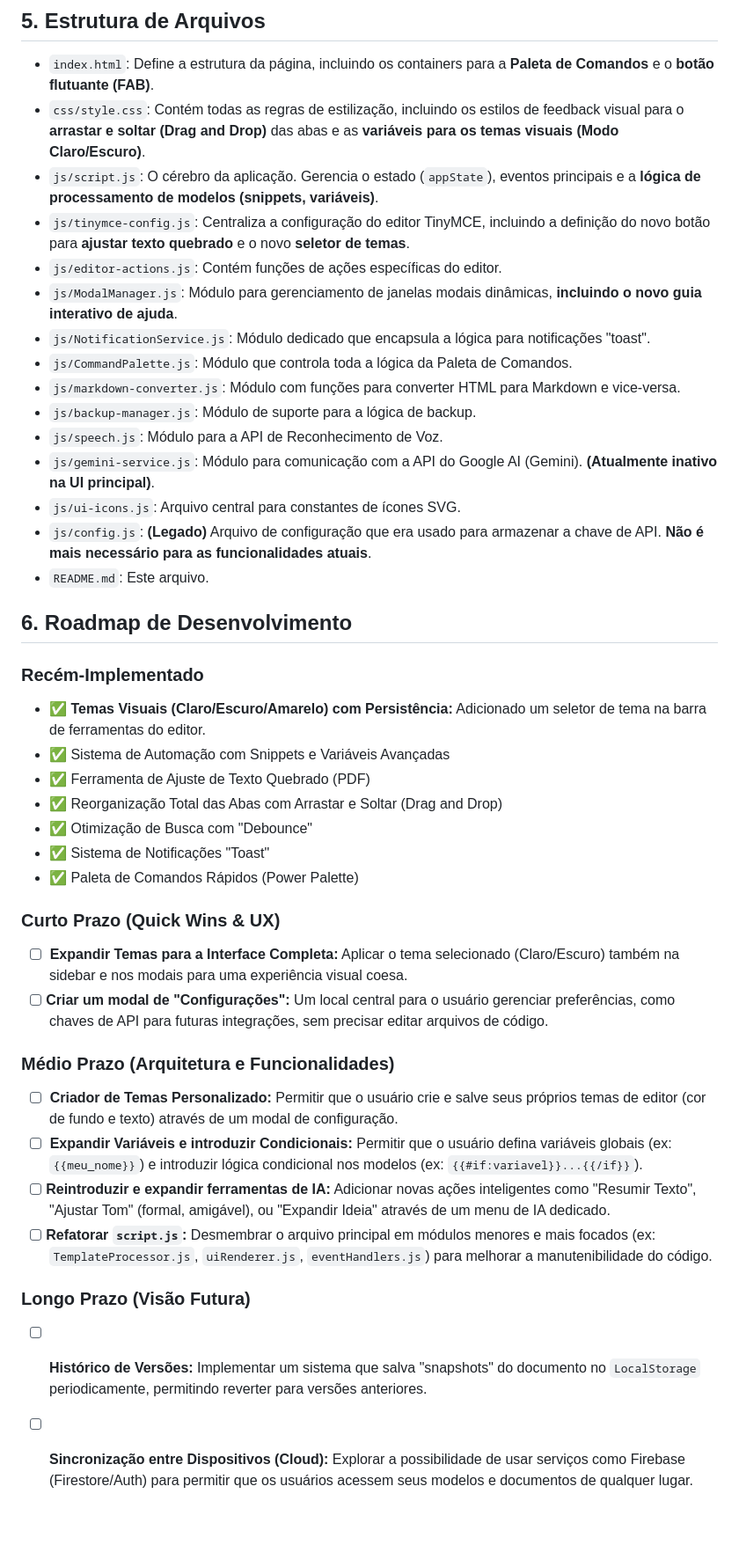
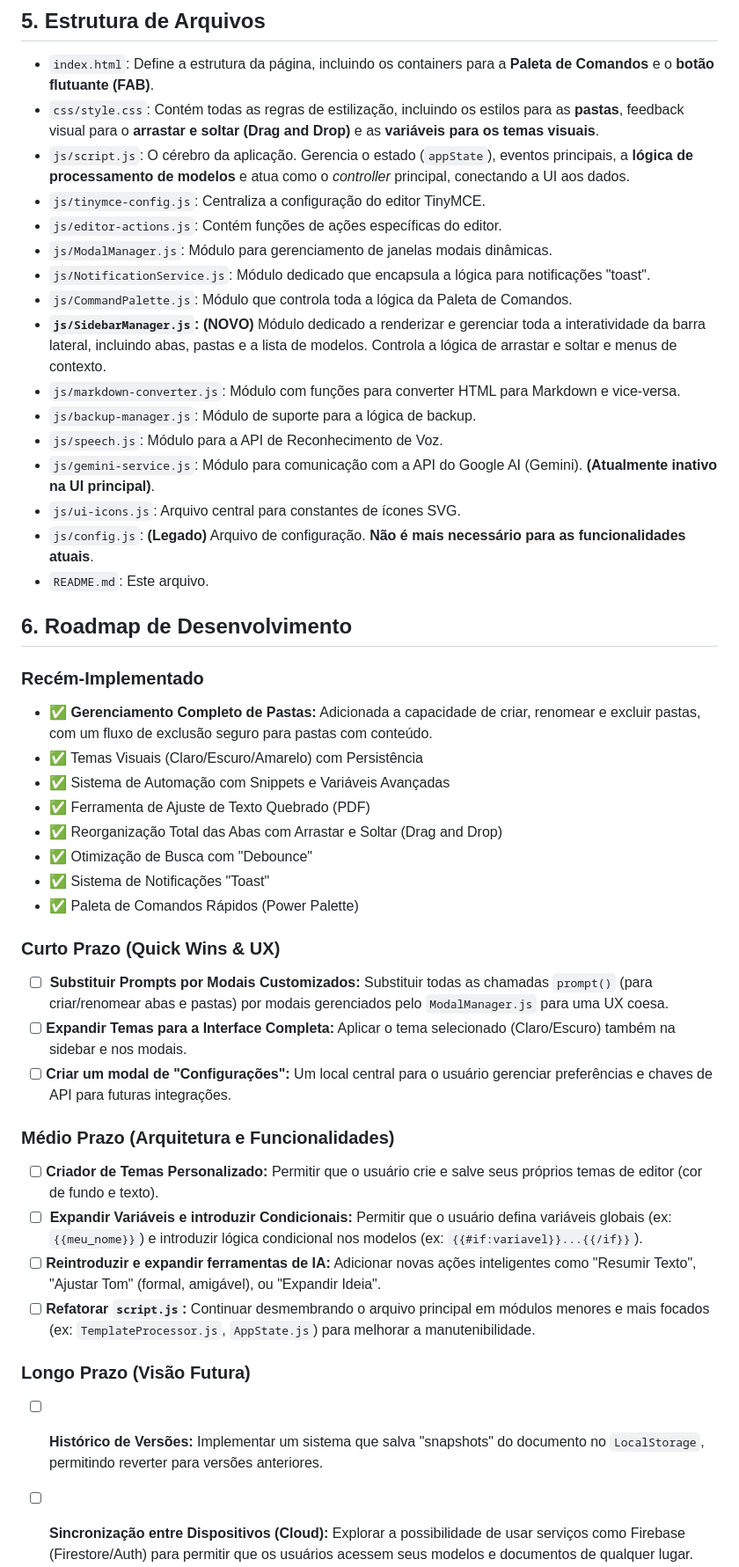
Before and after one commit to Fernnog/Power-Editor, a Markdown page: README.md, the part around one of its changes. Shown at 88% size. Rendered like a GitHub page; blank space fills up the shorter version.

```diff
--- a/README.md
+++ b/README.md
@@ -72,25 +70,27 @@ A aplicação estará pronta para uso imediato.
 ## 5. Estrutura de Arquivos
 
 -   `index.html`: Define a estrutura da página, incluindo os containers para a **Paleta de Comandos** e o **botão flutuante (FAB)**.
--   `css/style.css`: Contém todas as regras de estilização, incluindo os estilos de feedback visual para o **arrastar e soltar (Drag and Drop)** das abas e as **variáveis para os temas visuais (Modo Claro/Escuro)**.
--   `js/script.js`: O cérebro da aplicação. Gerencia o estado (`appState`), eventos principais e a **lógica de processamento de modelos (snippets, variáveis)**.
--   `js/tinymce-config.js`: Centraliza a configuração do editor TinyMCE, incluindo a definição do novo botão para **ajustar texto quebrado** e o novo **seletor de temas**.
+-   `css/style.css`: Contém todas as regras de estilização, incluindo os estilos para as **pastas**, feedback visual para o **arrastar e soltar (Drag and Drop)** e as **variáveis para os temas visuais**.
+-   `js/script.js`: O cérebro da aplicação. Gerencia o estado (`appState`), eventos principais, a **lógica de processamento de modelos** e atua como o *controller* principal, conectando a UI aos dados.
+-   `js/tinymce-config.js`: Centraliza a configuração do editor TinyMCE.
 -   `js/editor-actions.js`: Contém funções de ações específicas do editor.
--   `js/ModalManager.js`: Módulo para gerenciamento de janelas modais dinâmicas, **incluindo o novo guia interativo de ajuda**.
+-   `js/ModalManager.js`: Módulo para gerenciamento de janelas modais dinâmicas.
 -   `js/NotificationService.js`: Módulo dedicado que encapsula a lógica para notificações "toast".
 -   `js/CommandPalette.js`: Módulo que controla toda a lógica da Paleta de Comandos.
+-   **`js/SidebarManager.js`: (NOVO)** Módulo dedicado a renderizar e gerenciar toda a interatividade da barra lateral, incluindo abas, pastas e a lista de modelos. Controla a lógica de arrastar e soltar e menus de contexto.
 -   `js/markdown-converter.js`: Módulo com funções para converter HTML para Markdown e vice-versa.
 -   `js/backup-manager.js`: Módulo de suporte para a lógica de backup.
 -   `js/speech.js`: Módulo para a API de Reconhecimento de Voz.
 -   `js/gemini-service.js`: Módulo para comunicação com a API do Google AI (Gemini). **(Atualmente inativo na UI principal)**.
 -   `js/ui-icons.js`: Arquivo central para constantes de ícones SVG.
--   `js/config.js`: **(Legado)** Arquivo de configuração que era usado para armazenar a chave de API. **Não é mais necessário para as funcionalidades atuais**.
+-   `js/config.js`: **(Legado)** Arquivo de configuração. **Não é mais necessário para as funcionalidades atuais**.
 -   `README.md`: Este arquivo.
 
 ## 6. Roadmap de Desenvolvimento
 
 ### Recém-Implementado
--   ✅ **<!-- NOVO --> Temas Visuais (Claro/Escuro/Amarelo) com Persistência:** Adicionado um seletor de tema na barra de ferramentas do editor.
+-   ✅ **<!-- NOVO --> Gerenciamento Completo de Pastas:** Adicionada a capacidade de criar, renomear e excluir pastas, com um fluxo de exclusão seguro para pastas com conteúdo.
+-   ✅ Temas Visuais (Claro/Escuro/Amarelo) com Persistência
 -   ✅ Sistema de Automação com Snippets e Variáveis Avançadas
 -   ✅ Ferramenta de Ajuste de Texto Quebrado (PDF)
 -   ✅ Reorganização Total das Abas com Arrastar e Soltar (Drag and Drop)
@@ -99,15 +99,16 @@ A aplicação estará pronta para uso imediato.
 -   ✅ Paleta de Comandos Rápidos (Power Palette)
 
 ### Curto Prazo (Quick Wins & UX)
--   [ ] **<!-- NOVO --> Expandir Temas para a Interface Completa:** Aplicar o tema selecionado (Claro/Escuro) também na sidebar e nos modais para uma experiência visual coesa.
--   [ ] **Criar um modal de "Configurações":** Um local central para o usuário gerenciar preferências, como chaves de API para futuras integrações, sem precisar editar arquivos de código.
+-   [ ] **<!-- NOVO --> Substituir Prompts por Modais Customizados:** Substituir todas as chamadas `prompt()` (para criar/renomear abas e pastas) por modais gerenciados pelo `ModalManager.js` para uma UX coesa.
+-   [ ] **Expandir Temas para a Interface Completa:** Aplicar o tema selecionado (Claro/Escuro) também na sidebar e nos modais.
+-   [ ] **Criar um modal de "Configurações":** Um local central para o usuário gerenciar preferências e chaves de API para futuras integrações.
 
 ### Médio Prazo (Arquitetura e Funcionalidades)
--   [ ] **<!-- NOVO --> Criador de Temas Personalizado:** Permitir que o usuário crie e salve seus próprios temas de editor (cor de fundo e texto) através de um modal de configuração.
+-   [ ] **Criador de Temas Personalizado:** Permitir que o usuário crie e salve seus próprios temas de editor (cor de fundo e texto).
 -   [ ] **<!-- MODIFICADO --> Expandir Variáveis e introduzir Condicionais:** Permitir que o usuário defina variáveis globais (ex: `{{meu_nome}}`) e introduzir lógica condicional nos modelos (ex: `{{#if:variavel}}...{{/if}}`).
--   [ ] **Reintroduzir e expandir ferramentas de IA:** Adicionar novas ações inteligentes como "Resumir Texto", "Ajustar Tom" (formal, amigável), ou "Expandir Ideia" através de um menu de IA dedicado.
--   [ ] **Refatorar `script.js`:** Desmembrar o arquivo principal em módulos menores e mais focados (ex: `TemplateProcessor.js`, `uiRenderer.js`, `eventHandlers.js`) para melhorar a manutenibilidade do código.
+-   [ ] **Reintroduzir e expandir ferramentas de IA:** Adicionar novas ações inteligentes como "Resumir Texto", "Ajustar Tom" (formal, amigável), ou "Expandir Ideia".
+-   [ ] **Refatorar `script.js`:** Continuar desmembrando o arquivo principal em módulos menores e mais focados (ex: `TemplateProcessor.js`, `AppState.js`) para melhorar a manutenibilidade.
 
 ### Longo Prazo (Visão Futura)
--   [ ] **Histórico de Versões:** Implementar um sistema que salva "snapshots" do documento no `LocalStorage` periodicamente, permitindo reverter para versões anteriores.
+-   [ ] **Histórico de Versões:** Implementar um sistema que salva "snapshots" do documento no `LocalStorage`, permitindo reverter para versões anteriores.
 -   [ ] **Sincronização entre Dispositivos (Cloud):** Explorar a possibilidade de usar serviços como Firebase (Firestore/Auth) para permitir que os usuários acessem seus modelos e documentos de qualquer lugar.
```
Also changed, not shown: other parts of README.md (+13 -15 lines).
